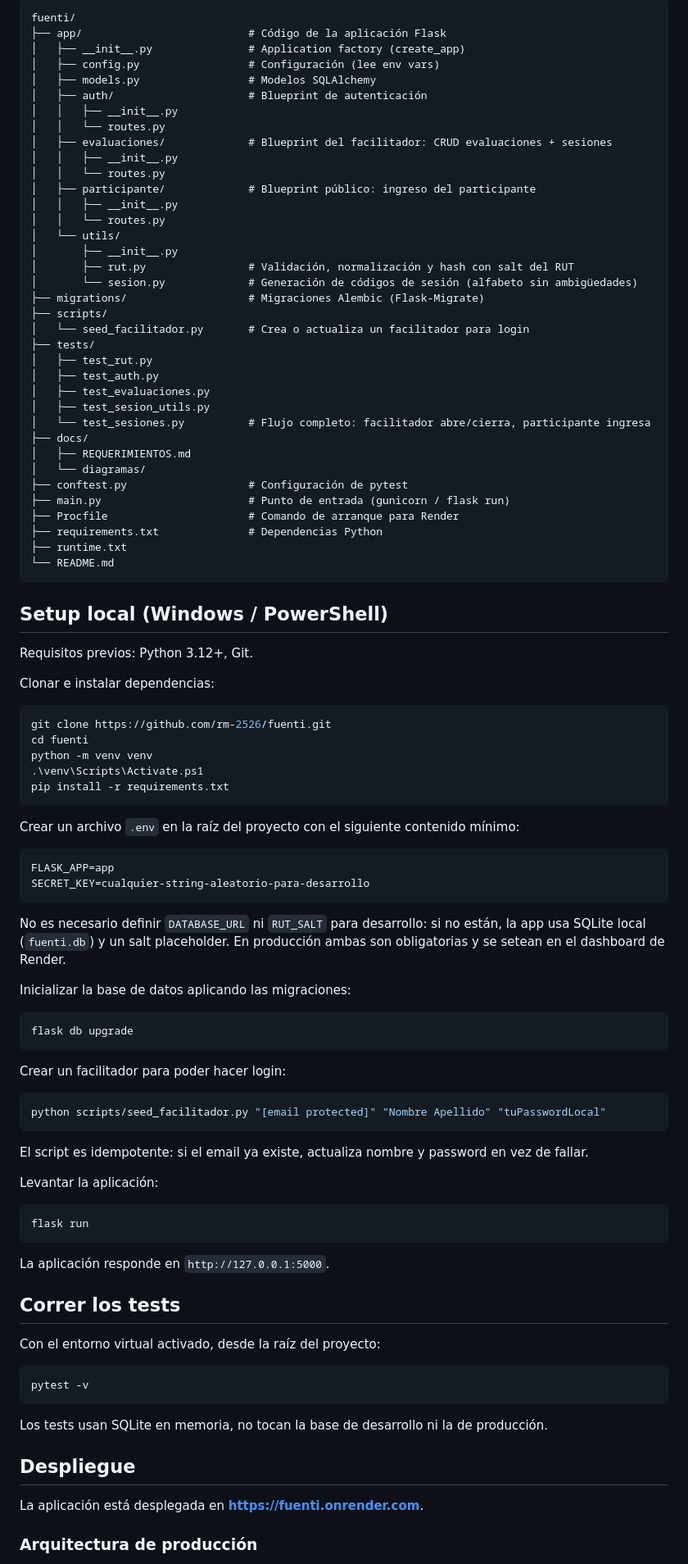
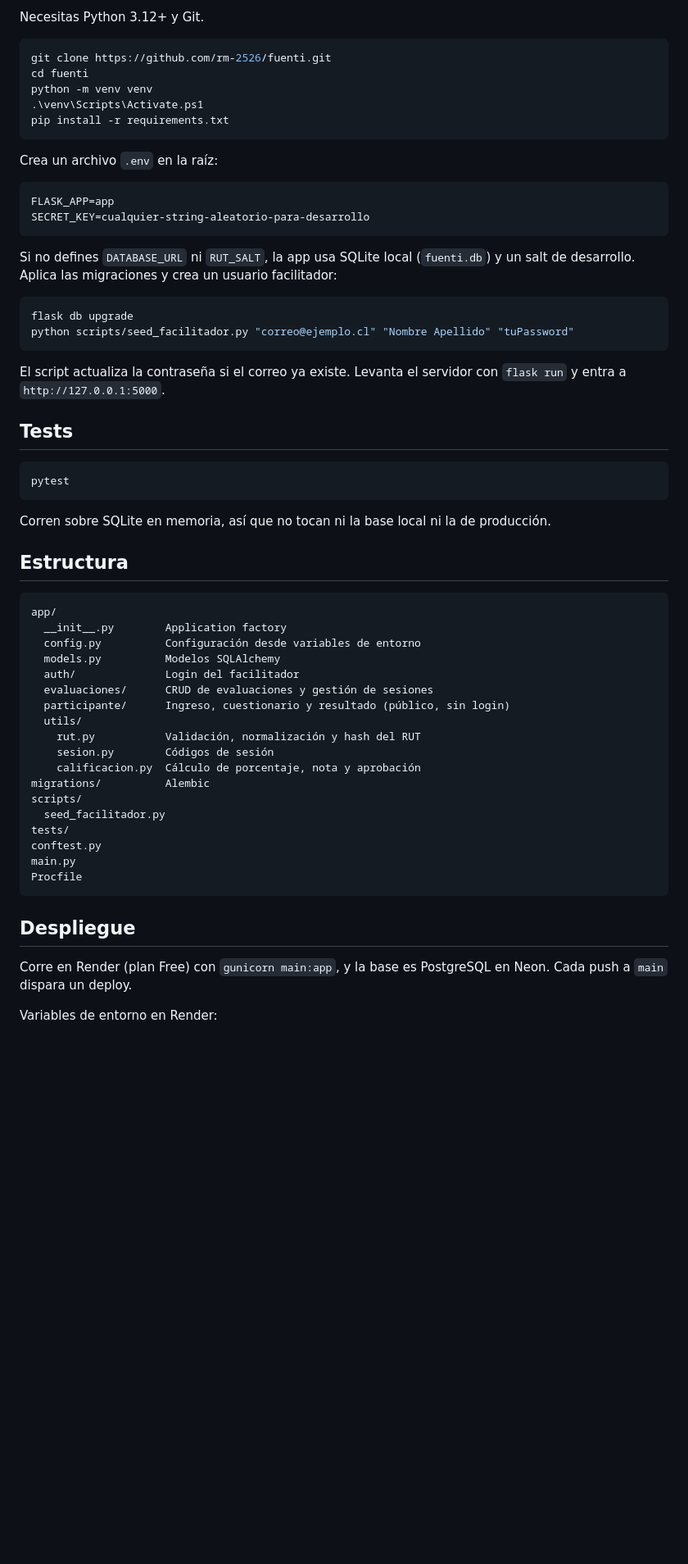
Before and after one commit to rm-2526/fuenti, a Markdown page: README.md, the part around one of its changes. Shown at 82% size. GitHub-like rendering; blank space fills up the shorter version.

Commit message:
docs: mejoras al README

````diff
--- a/README.md
+++ b/README.md
@@ -45,47 +27,4 @@ Detalle de OE4 parcial: el aislamiento por facilitador está implementado y test
-```
-fuenti/
-├── app/                          # Código de la aplicación Flask
-│   ├── __init__.py               # Application factory (create_app)
-│   ├── config.py                 # Configuración (lee env vars)
-│   ├── models.py                 # Modelos SQLAlchemy
-│   ├── auth/                     # Blueprint de autenticación
-│   │   ├── __init__.py
-│   │   └── routes.py
-│   ├── evaluaciones/             # Blueprint del facilitador: CRUD evaluaciones + sesiones
-│   │   ├── __init__.py
-│   │   └── routes.py
-│   ├── participante/             # Blueprint público: ingreso del participante
-│   │   ├── __init__.py
-│   │   └── routes.py
-│   └── utils/
-│       ├── __init__.py
-│       ├── rut.py                # Validación, normalización y hash con salt del RUT
-│       └── sesion.py             # Generación de códigos de sesión (alfabeto sin ambigüedades)
-├── migrations/                   # Migraciones Alembic (Flask-Migrate)
-├── scripts/
-│   └── seed_facilitador.py       # Crea o actualiza un facilitador para login
-├── tests/
-│   ├── test_rut.py
-│   ├── test_auth.py
-│   ├── test_evaluaciones.py
-│   ├── test_sesion_utils.py
-│   └── test_sesiones.py          # Flujo completo: facilitador abre/cierra, participante ingresa
-├── docs/
-│   ├── REQUERIMIENTOS.md
-│   └── diagramas/
-├── conftest.py                   # Configuración de pytest
-├── main.py                       # Punto de entrada (gunicorn / flask run)
-├── Procfile                      # Comando de arranque para Render
-├── requirements.txt              # Dependencias Python
-├── runtime.txt
-└── README.md
-```
-
-## Setup local (Windows / PowerShell)
-
-Requisitos previos: Python 3.12+, Git.
-
-Clonar e instalar dependencias:
+Necesitas Python 3.12+ y Git.
 
 ```powershell
 git clone https://github.com/rm-2526/fuenti.git
@@ -95,50 +34,56 @@ python -m venv venv
 pip install -r requirements.txt
 ```
 
-Crear un archivo `.env` en la raíz del proyecto con el siguiente contenido mínimo:
+Crea un archivo `.env` en la raíz:
 
 ```
 FLASK_APP=app
 SECRET_KEY=cualquier-string-aleatorio-para-desarrollo
 ```
 
-No es necesario definir `DATABASE_URL` ni `RUT_SALT` para desarrollo: si no están, la app usa SQLite local (`fuenti.db`) y un salt placeholder. En producción ambas son obligatorias y se setean en el dashboard de Render.
-
-Inicializar la base de datos aplicando las migraciones:
+Si no defines `DATABASE_URL` ni `RUT_SALT`, la app usa SQLite local (`fuenti.db`) y un salt de desarrollo. Aplica las migraciones y crea un usuario facilitador:
 
 ```powershell
 flask db upgrade
+python scripts/seed_facilitador.py "correo@ejemplo.cl" "Nombre Apellido" "tuPassword"
 ```
 
-Crear un facilitador para poder hacer login:
+El script actualiza la contraseña si el correo ya existe. Levanta el servidor con `flask run` y entra a `http://127.0.0.1:5000`.
+
+## Tests
 
 ```powershell
-python scripts/seed_facilitador.py "[email protected]" "Nombre Apellido" "tuPasswordLocal"
+pytest
 ```
 
-El script es idempotente: si el email ya existe, actualiza nombre y password en vez de fallar.
+Corren sobre SQLite en memoria, así que no tocan ni la base local ni la de producción.
 
-Levantar la aplicación:
+## Estructura
 
-```powershell
-flask run
 ```
-
-La aplicación responde en `http://127.0.0.1:5000`.
-
-## Correr los tests
-
-Con el entorno virtual activado, desde la raíz del proyecto:
-
-```powershell
-pytest -v
+app/
+  __init__.py        Application factory
+  config.py          Configuración desde variables de entorno
+  models.py          Modelos SQLAlchemy
+  auth/              Login del facilitador
+  evaluaciones/      CRUD de evaluaciones y gestión de sesiones
+  participante/      Ingreso, cuestionario y resultado (público, sin login)
+  utils/
+    rut.py           Validación, normalización y hash del RUT
+    sesion.py        Códigos de sesión
+    calificacion.py  Cálculo de porcentaje, nota y aprobación
+migrations/          Alembic
+scripts/
+  seed_facilitador.py
+tests/
+conftest.py
+main.py
+Procfile
 ```
-
-Los tests usan SQLite en memoria, no tocan la base de desarrollo ni la de producción.
 
 ## Despliegue
 
-La aplicación está desplegada en **https://fuenti.onrender.com**.
+Corre en Render (plan Free) con `gunicorn main:app`, y la base es PostgreSQL en Neon. Cada push a `main` dispara un deploy.
 
-### Arquitectura de producción
+Variables de entorno en Render:
 
````
Also changed, not shown: other parts of README.md (+21 -66 lines).
